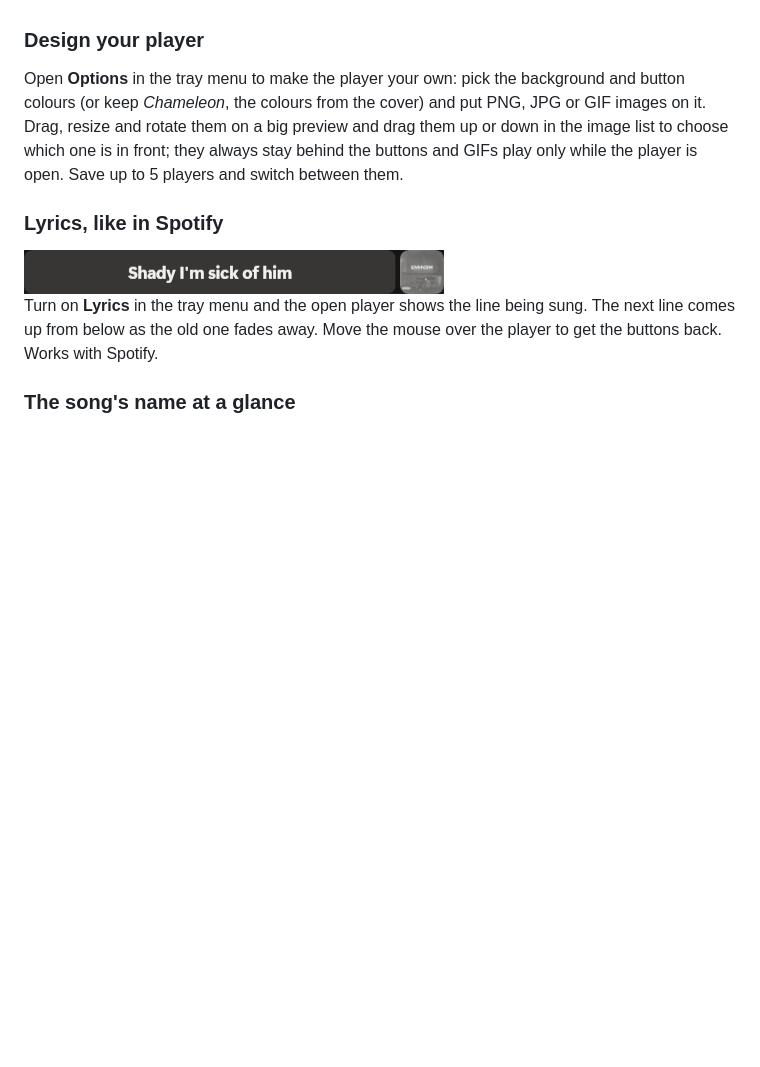
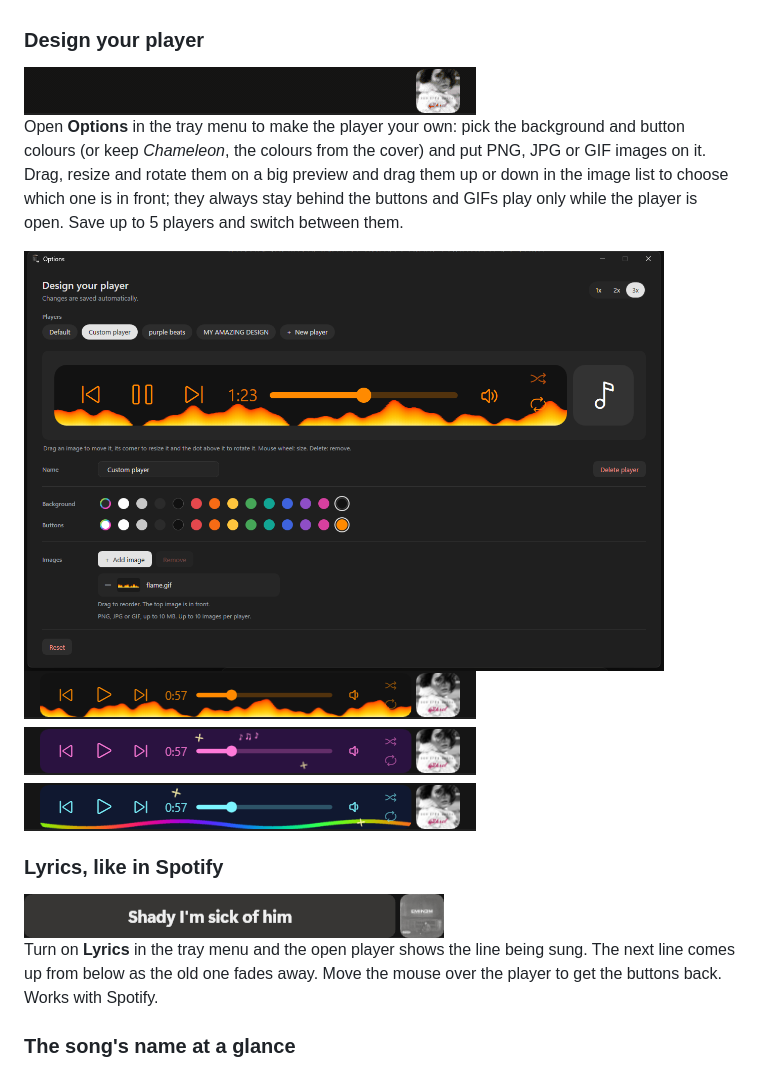
Before and after one commit to weojiro/mey-music-player, a Markdown page: README.md, the part around the change. Drawn GitHub-style; pictures changed too: docs/design-flame.gif (added), docs/design-options.png (added), docs/designs.png (added); blank space fills up the shorter version.

```diff
--- a/README.md
+++ b/README.md
@@ -32,11 +32,17 @@ Every song paints the player in its own colours.
 
 ### Design your player
 
+<img src="docs/design-flame.gif" alt="A player with an animated flame along its bottom edge opening on the taskbar" width="452">
+
 Open **Options** in the tray menu to make the player your own: pick the background and button colours
 (or keep *Chameleon*, the colours from the cover) and put PNG, JPG or GIF images on it. Drag, resize and
 rotate them on a big preview and drag them up or down in the image list to choose which one is in front;
 they always stay behind the buttons and GIFs play only while the player is open. Save up to 5 players and
 switch between them.
+
+<img src="docs/design-options.png" alt="The Options window with a big preview of the player, colour swatches and the image list" width="640">
+
+<img src="docs/designs.png" alt="Three saved players: a flame, purple with notes, and a rainbow" width="452">
 
 ### Lyrics, like in Spotify
 
```
Also changed, not shown: README.tr.md (+6 -0 lines).
